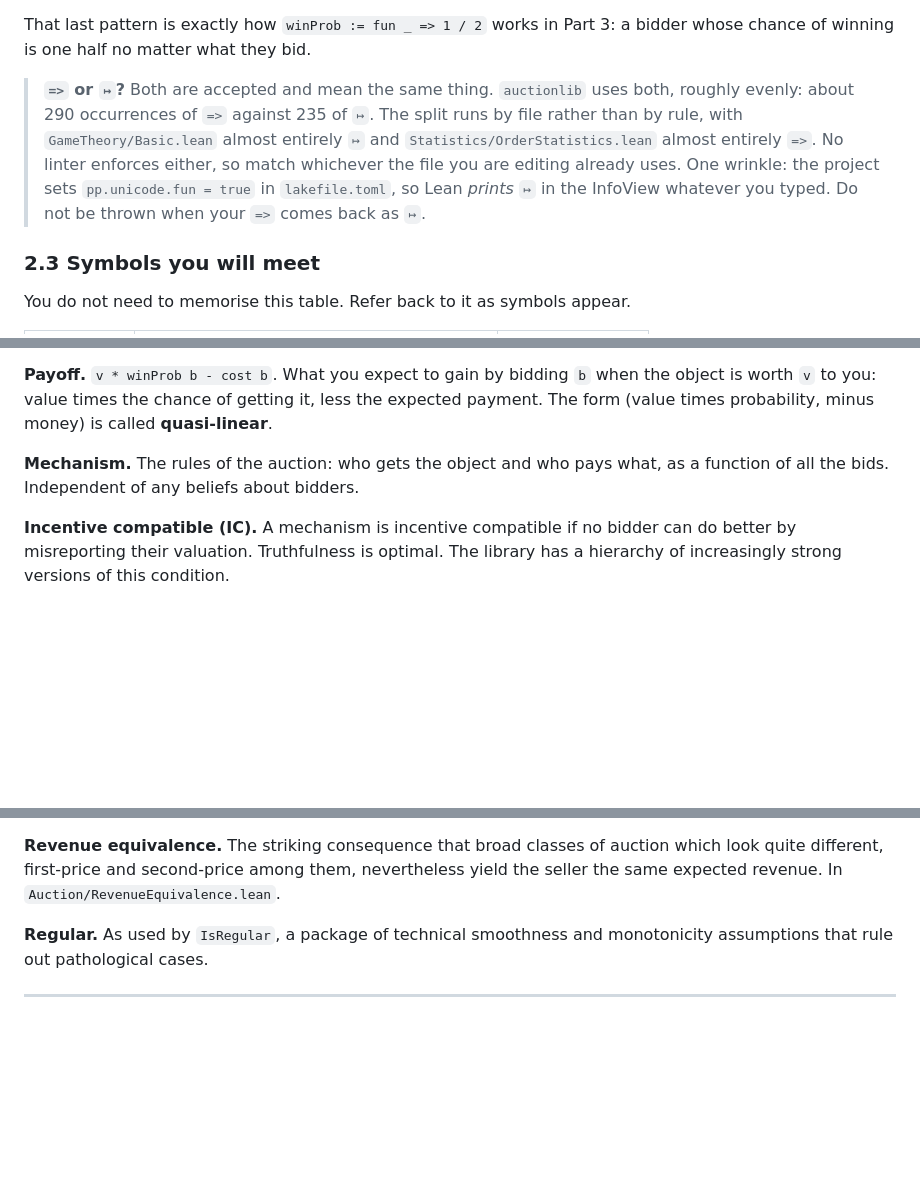
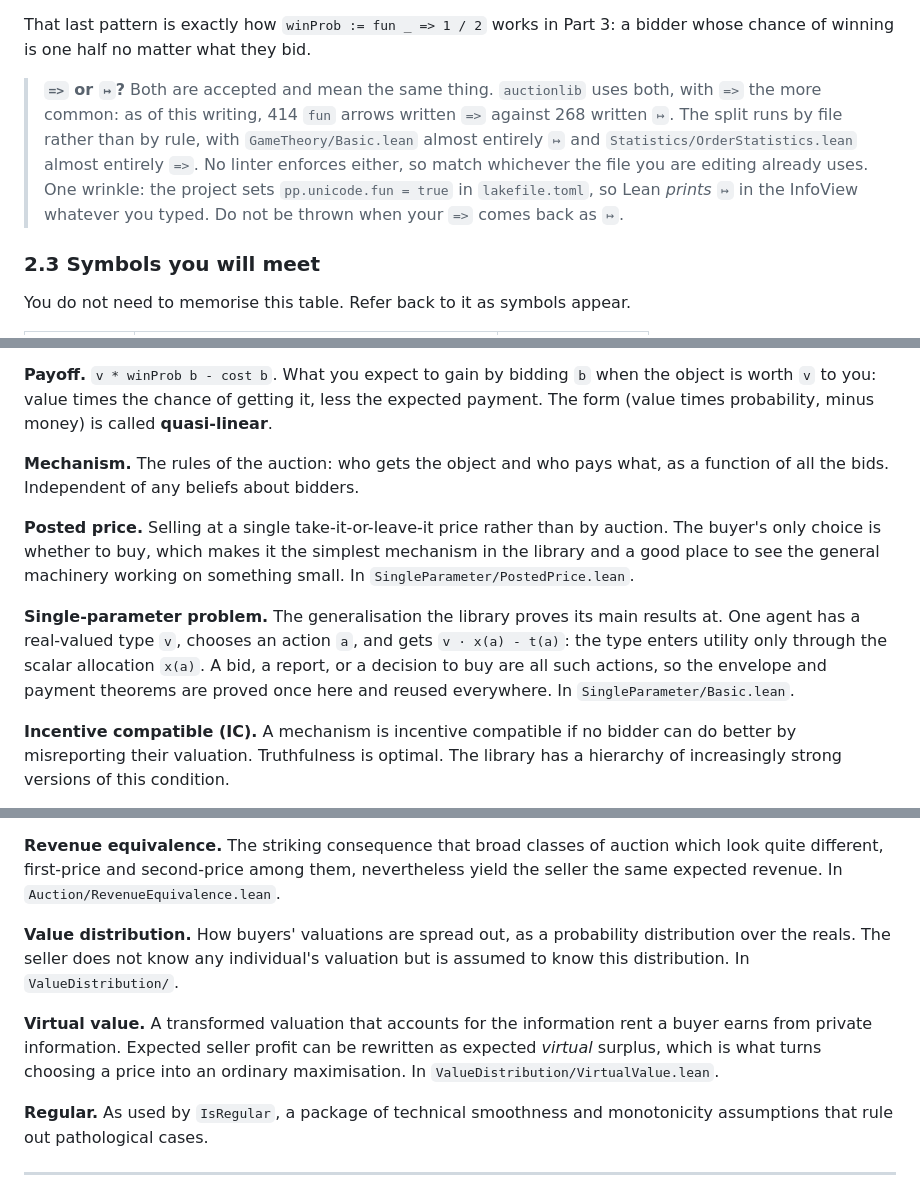
Before and after one commit to matheconlib/matheconlib, a Markdown page: docs/BeginnersManual.md, 3 parts joined by grey strips. Rendered like a GitHub page; blank space fills up the shorter version.

```diff
--- a/docs/BeginnersManual.md
+++ b/docs/BeginnersManual.md
@@ -511,7 +510,7 @@ Lean answers `fun x => 1 / 2 : ℝ → ℝ`. Two things to notice. The type is s
 
 That last pattern is exactly how `winProb := fun _ => 1 / 2` works in Part 3: a bidder whose chance of winning is one half no matter what they bid.
 
-> **`=>` or `↦`?** Both are accepted and mean the same thing. `auctionlib` uses both, roughly evenly: about 290 occurrences of `=>` against 235 of `↦`. The split runs by file rather than by rule, with `GameTheory/Basic.lean` almost entirely `↦` and `Statistics/OrderStatistics.lean` almost entirely `=>`. No linter enforces either, so match whichever the file you are editing already uses. One wrinkle: the project sets `pp.unicode.fun = true` in `lakefile.toml`, so Lean *prints* `↦` in the InfoView whatever you typed. Do not be thrown when your `=>` comes back as `↦`.
+> **`=>` or `↦`?** Both are accepted and mean the same thing. `auctionlib` uses both, with `=>` the more common: as of this writing, 414 `fun` arrows written `=>` against 268 written `↦`. The split runs by file rather than by rule, with `GameTheory/Basic.lean` almost entirely `↦` and `Statistics/OrderStatistics.lean` almost entirely `=>`. No linter enforces either, so match whichever the file you are editing already uses. One wrinkle: the project sets `pp.unicode.fun = true` in `lakefile.toml`, so Lean *prints* `↦` in the InfoView whatever you typed. Do not be thrown when your `=>` comes back as `↦`.
 
 ### 2.3 Symbols you will meet
 
@@ -1870,6 +1928,10 @@ Enough to read the library. Not a substitute for a course.
 
 **Mechanism.** The rules of the auction: who gets the object and who pays what, as a function of all the bids. Independent of any beliefs about bidders.
 
+**Posted price.** Selling at a single take-it-or-leave-it price rather than by auction. The buyer's only choice is whether to buy, which makes it the simplest mechanism in the library and a good place to see the general machinery working on something small. In `SingleParameter/PostedPrice.lean`.
+
+**Single-parameter problem.** The generalisation the library proves its main results at. One agent has a real-valued type `v`, chooses an action `a`, and gets `v · x(a) - t(a)`: the type enters utility only through the scalar allocation `x(a)`. A bid, a report, or a decision to buy are all such actions, so the envelope and payment theorems are proved once here and reused everywhere. In `SingleParameter/Basic.lean`.
+
 **Incentive compatible (IC).** A mechanism is incentive compatible if no bidder can do better by misreporting their valuation. Truthfulness is optimal. The library has a hierarchy of increasingly strong versions of this condition.
 
 **Envelope theorem.** A result letting you recover a bidder's equilibrium payoff by integrating their winning probability over valuations. A workhorse of the field, and the mathematical core of `BidderProblem/EnvelopeIC.lean`.
@@ -1877,6 +1939,10 @@ Enough to read the library. Not a substitute for a course.
 **Myerson's lemma.** Roughly: once the allocation rule is fixed and the mechanism is incentive compatible, the payments are pinned down up to a constant. Formalised in `BidderProblem/TypeDeviationIC.lean`.
 
 **Revenue equivalence.** The striking consequence that broad classes of auction which look quite different, first-price and second-price among them, nevertheless yield the seller the same expected revenue. In `Auction/RevenueEquivalence.lean`.
+
+**Value distribution.** How buyers' valuations are spread out, as a probability distribution over the reals. The seller does not know any individual's valuation but is assumed to know this distribution. In `ValueDistribution/`.
+
+**Virtual value.** A transformed valuation that accounts for the information rent a buyer earns from private information. Expected seller profit can be rewritten as expected *virtual* surplus, which is what turns choosing a price into an ordinary maximisation. In `ValueDistribution/VirtualValue.lean`.
 
 **Regular.** As used by `IsRegular`, a package of technical smoothness and monotonicity assumptions that rule out pathological cases.
 
```
Also changed, not shown: other parts of docs/BeginnersManual.md (+76 -18 lines).
